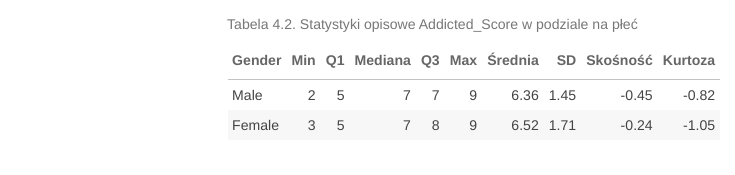
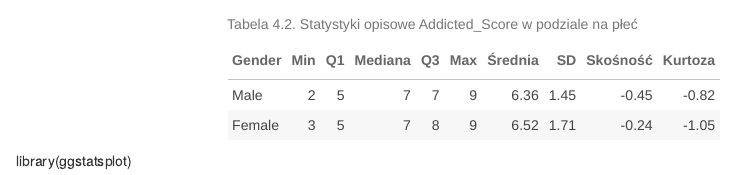
Before and after one commit to MedardPikul/r_analiza, an R Markdown document (Raport.Rmd): the page in a window 1100 px wide, from 8730 px down. Rendered offline with R 4.5, knitr and Pandoc, with nearby package versions; drawn as R Markdown's standard HTML page in place of the format the file asks for; some code elsewhere in the file could not run offline.

Commit message:
wgralam biblioteke

````diff
--- a/Raport.Rmd
+++ b/Raport.Rmd
@@ -270,3 +270,4 @@ kable(tabela_gender,
       caption = "Tabela 4.2. Statystyki opisowe Addicted_Score w podziale na płeć") %>%
   kable_paper("striped", full_width = FALSE)
 ```
+library(ggstatsplot)
````
